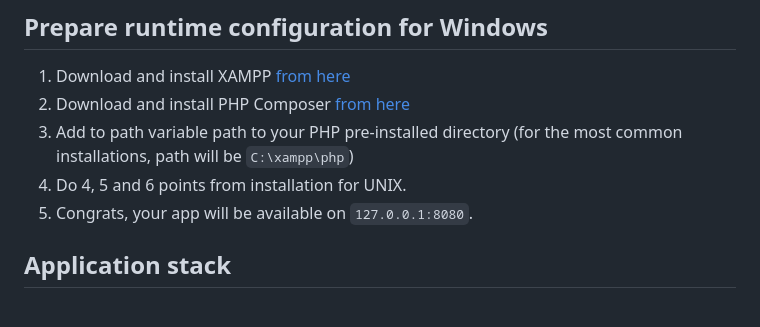
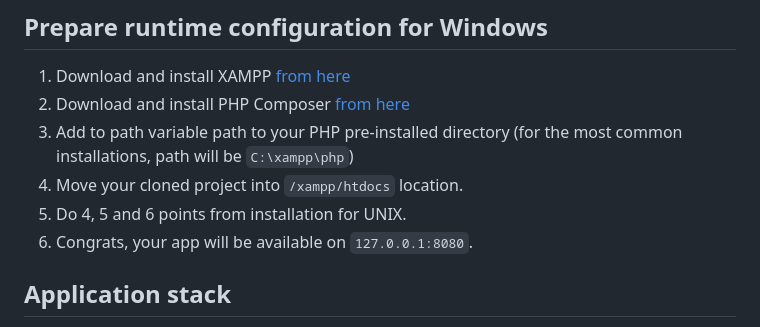
Before and after one commit to milosz08/food-ordering-web-app, a Markdown page: README.md, the part around the change. Rendered like a GitHub page.

```diff
--- a/README.md
+++ b/README.md
@@ -78,8 +78,9 @@ SMTP_LOOPBACK   = '[smtpLoopbackResponder, ex. info@example.net]'
 1. Download and install XAMPP [from here](https://www.apachefriends.org/)
 2. Download and install PHP Composer [from here](https://getcomposer.org/Composer-Setup.exe)
 3. Add to path variable path to your PHP pre-installed directory (for the most common installations, path will be `C:\xampp\php`)
-4. Do 4, 5 and 6 points from installation for UNIX.
-5. Congrats, your app will be available on `127.0.0.1:8080`.
+4. Move your cloned project into `/xampp/htdocs` location.
+5. Do 4, 5 and 6 points from installation for UNIX.
+6. Congrats, your app will be available on `127.0.0.1:8080`.
 
 <a name="application-stack"></a>
 ## Application stack
```
